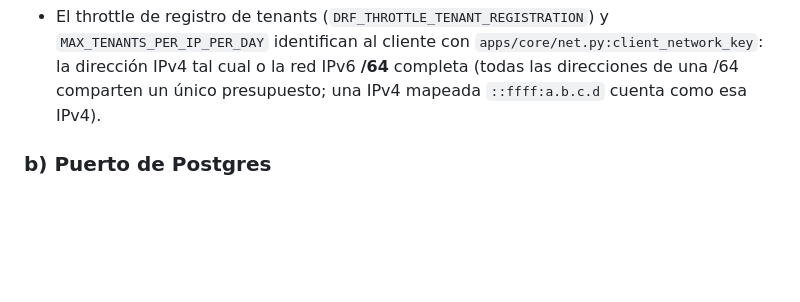
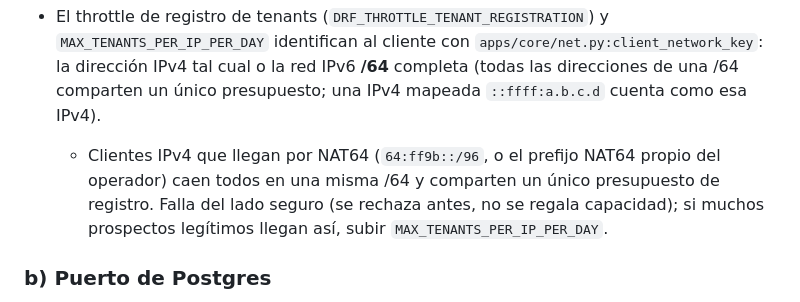
Before and after one commit to sweetmedia/CrediFlux, a Markdown page: docs/deployment/README.md, the part around the change. Drawn GitHub-style; blank space fills up the shorter version.

Commit message:
docs(deployment): los clientes por NAT64 comparten un presupuesto de registro /64
Co-Authored-By: Claude Fable 5.1 <noreply@anthropic.com>

```diff
--- a/docs/deployment/README.md
+++ b/docs/deployment/README.md
@@ -804,6 +804,7 @@ Varios controles de seguridad dependen de cómo está montada la red. El código
 - Si esto no se cumple, los throttles de DRF se agrupan por una IP que elige el atacante (puede evadir los límites o agotar los de otro), y la IP del audit log (`apps/audit/middleware.py`) queda falsificable.
 - El bloqueo de login por IP (`apps/users/lockout.py`, 20 fallos / 5 min), el rate limit por IP del login del admin, el throttle de registro de tenants (por IP también para usuarios autenticados) y la IP del audit log usan `apps/core/net.py:client_ip`, que respeta `DRF_NUM_PROXIES` igual que los throttles de DRF: con `N > 0` toma la N-ésima entrada de `X-Forwarded-For` desde la derecha; con `0`, `REMOTE_ADDR`. Por eso `DRF_NUM_PROXIES` debe igualar los proxies reales: con un valor menor, todos los clientes comparten la IP del proxy (20 fallos de cualquiera bloquean el login por IP a todos); con uno mayor, el cliente elige su IP. El límite por cuenta (5 fallos) no depende de la IP.
 - El throttle de registro de tenants (`DRF_THROTTLE_TENANT_REGISTRATION`) y `MAX_TENANTS_PER_IP_PER_DAY` identifican al cliente con `apps/core/net.py:client_network_key`: la dirección IPv4 tal cual o la red IPv6 **/64** completa (todas las direcciones de una /64 comparten un único presupuesto; una IPv4 mapeada `::ffff:a.b.c.d` cuenta como esa IPv4).
+  - Clientes IPv4 que llegan por NAT64 (`64:ff9b::/96`, o el prefijo NAT64 propio del operador) caen todos en una misma /64 y comparten un único presupuesto de registro. Falla del lado seguro (se rechaza antes, no se regala capacidad); si muchos prospectos legítimos llegan así, subir `MAX_TENANTS_PER_IP_PER_DAY`.
 
 ### b) Puerto de Postgres
 
```
